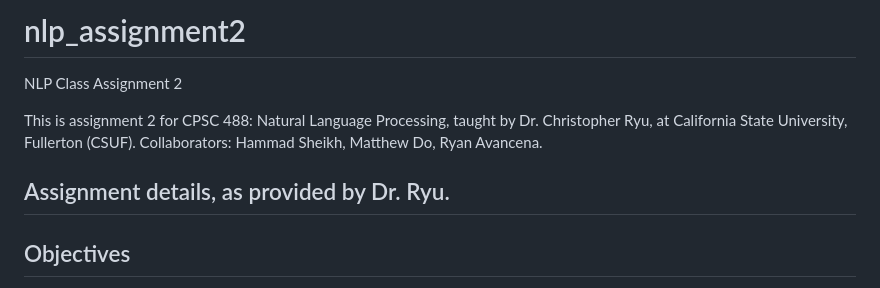
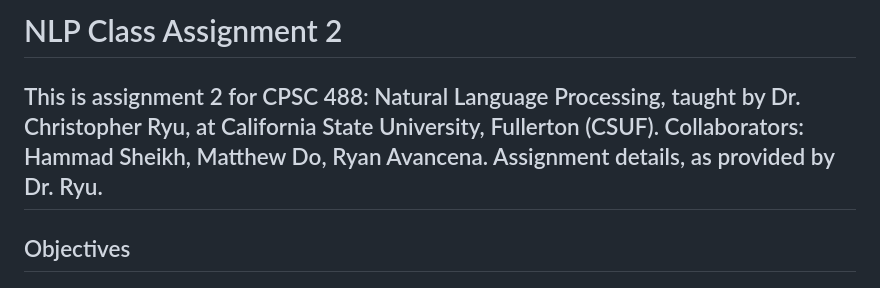
Before and after one commit to hshammads/nlp_assignment2, a Markdown page: README.md, the part around the change. Rendered like a GitHub page.

Commit message:
formatted readme

```diff
--- a/README.md
+++ b/README.md
@@ -1,10 +1,8 @@
-# nlp_assignment2
-NLP Class Assignment 2
+# NLP Class Assignment 2
 
 This is assignment 2 for CPSC 488: Natural Language Processing, taught by Dr. Christopher Ryu, at California State University, Fullerton (CSUF).
-Collaborators: Hammad Sheikh, Matthew Do, Ryan Avancena.
-
-Assignment details, as provided by Dr. Ryu.
+  Collaborators: Hammad Sheikh, Matthew Do, Ryan Avancena.
+  Assignment details, as provided by Dr. Ryu.
 --------------------------------------------------------------------------------
 
 ## Objectives
```
